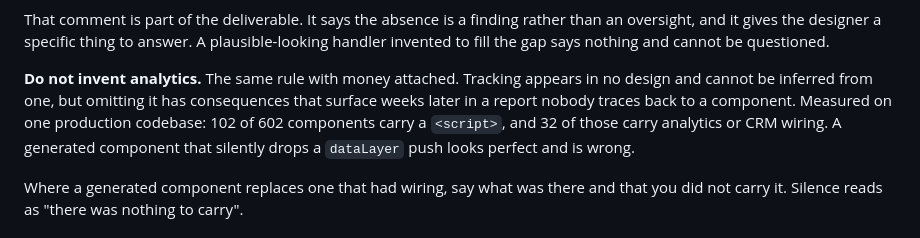
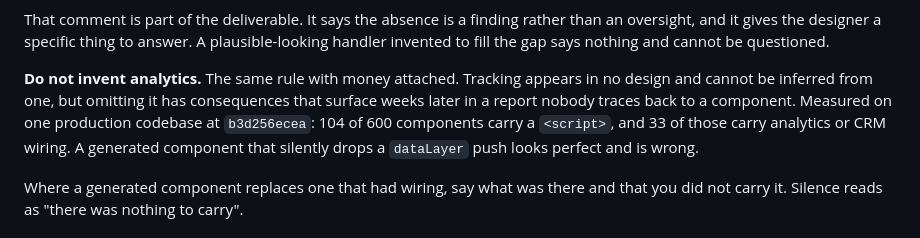
Before and after one commit to duangsamonpd-ball/full-stack-design-skills-iron, a Markdown page: skills/design-to-code-workflow/SKILL.md, the part around the change. GitHub-like rendering.

Commit message:
The script and analytics counts are re-measured against the snapshot
C-03 of the handover continuation. The three numbers SKILL.md quotes were
taken at 15f5e96f7c on 2026-09-03; the remote they were taken from has since
been transferred out of reach, and the 2026-09-14 snapshot (b3d256ecea) is
194+ commits further on.

Re-running the original method from
analyses/figma-astro-component-conventions-seam--2026-09-04.md section 2 --
git ls-files, .astro only, corpus src/components + src/render -- reproduces
602 / 102 / 32 exactly on the old clone, so both sides are measured with one
script rather than compared across two authors. At b3d256ecea the same script
returns 600 / 104 / 33.

Two things the re-run turned up, recorded here because the next person will
hit them:

A 'src/components/**/*.astro' pathspec misses files sitting at a directory's
own root and returns 599. The three it drops are src/render/404.astro,
contact.astro and index.astro -- the homepage. Count by prefix instead.

The "32 ... analytics or CRM wiring" counted HubSpot alone. Widening it to
GA/GTM/dataLayer gives 34 then 35. The number is kept on its original
definition so the two sides stay comparable; the prose is broader than what
was measured.

references/figma-variable-translation.md is untouched: its 60 var()
declarations held at b3d256ecea, and a number that held is left alone.

Co-Authored-By: Claude Opus 5 <noreply@anthropic.com>

```diff
--- a/skills/design-to-code-workflow/SKILL.md
+++ b/skills/design-to-code-workflow/SKILL.md
@@ -147,8 +147,8 @@ the gap says nothing and cannot be questioned.
 
 **Do not invent analytics.** The same rule with money attached. Tracking appears in no design and
 cannot be inferred from one, but omitting it has consequences that surface weeks later in a report
-nobody traces back to a component. Measured on one production codebase: 102 of 602 components carry
-a `<script>`, and 32 of those carry analytics or CRM wiring. A generated component that silently
+nobody traces back to a component. Measured on one production codebase at `b3d256ecea`: 104 of 600 components
+carry a `<script>`, and 33 of those carry analytics or CRM wiring. A generated component that silently
 drops a `dataLayer` push looks perfect and is wrong.
 
 Where a generated component replaces one that had wiring, say what was there and that you did not
```
